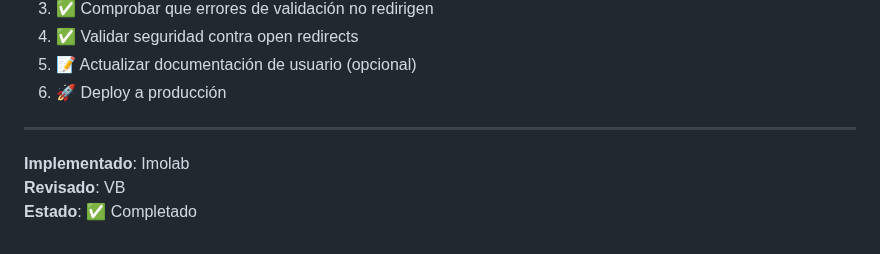
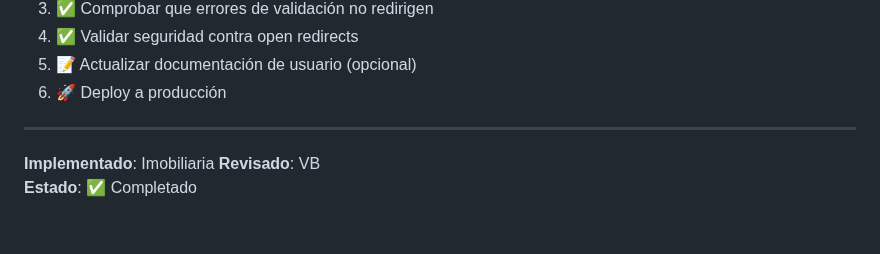
Before and after one commit to OswaldoDomingo/inmobiliaria, a Markdown page: docs/implementacion_return_path_inmuebles.md, the part around the change. Drawn GitHub-style.

Commit message:
Revisión de textos sin especificar

```diff
--- a/docs/implementacion_return_path_inmuebles.md
+++ b/docs/implementacion_return_path_inmuebles.md
@@ -271,6 +271,6 @@ Se crearon copias de seguridad con extensión `.bak`:
 
 ---
 
-**Implementado**: Imolab
+**Implementado**: Imobiliaria
 **Revisado**: VB
 **Estado**: ✅ Completado
```
